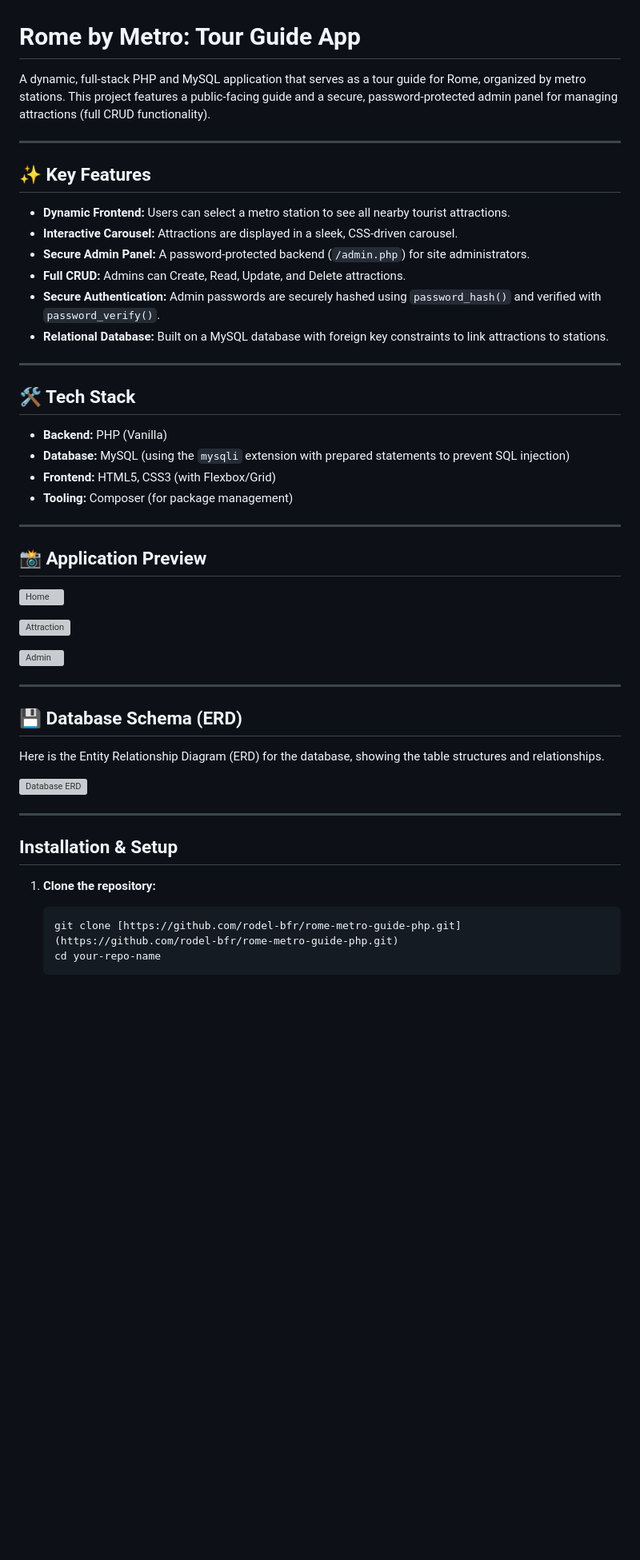
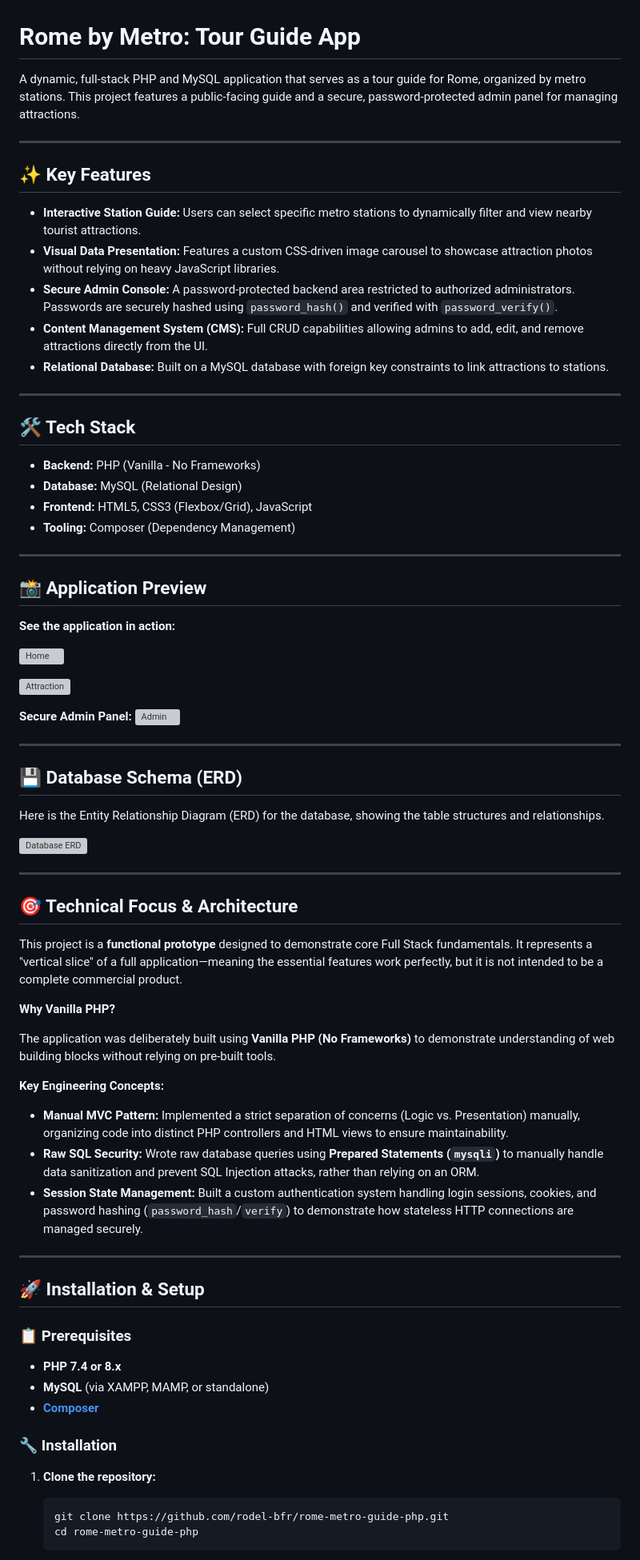
Before and after one commit to rodel-bfr/rome-metro-guide-php, a Markdown page: README.md, the part around one of its changes. Shown at 80% size. GitHub-like rendering; blank space fills up the shorter version; grey boxes are pictures that could not be loaded.

````diff
--- a/README.md
+++ b/README.md
@@ -1,35 +1,37 @@
 # Rome by Metro: Tour Guide App
 
-A dynamic, full-stack PHP and MySQL application that serves as a tour guide for Rome, organized by metro stations. This project features a public-facing guide and a secure, password-protected admin panel for managing attractions (full CRUD functionality).
+A dynamic, full-stack PHP and MySQL application that serves as a tour guide for Rome, organized by metro stations. This project features a public-facing guide and a secure, password-protected admin panel for managing attractions.
 
 ---
 
 ## ✨ Key Features
 
-* **Dynamic Frontend:** Users can select a metro station to see all nearby tourist attractions.
-* **Interactive Carousel:** Attractions are displayed in a sleek, CSS-driven carousel.
-* **Secure Admin Panel:** A password-protected backend (`/admin.php`) for site administrators.
-* **Full CRUD:** Admins can Create, Read, Update, and Delete attractions.
-* **Secure Authentication:** Admin passwords are securely hashed using `password_hash()` and verified with `password_verify()`.
+* **Interactive Station Guide:** Users can select specific metro stations to dynamically filter and view nearby tourist attractions.
+* **Visual Data Presentation:** Features a custom CSS-driven image carousel to showcase attraction photos without relying on heavy JavaScript libraries.
+* **Secure Admin Console:** A password-protected backend area restricted to authorized administrators. Passwords are securely hashed using `password_hash()` and verified with `password_verify()`.
+* **Content Management System (CMS):** Full CRUD capabilities allowing admins to add, edit, and remove attractions directly from the UI.
 * **Relational Database:** Built on a MySQL database with foreign key constraints to link attractions to stations.
 
 ---
 
 ## 🛠️ Tech Stack
 
-* **Backend:** PHP (Vanilla)
-* **Database:** MySQL (using the `mysqli` extension with prepared statements to prevent SQL injection)
-* **Frontend:** HTML5, CSS3 (with Flexbox/Grid)
-* **Tooling:** Composer (for package management)
+* **Backend:** PHP (Vanilla - No Frameworks)
+* **Database:** MySQL (Relational Design)
+* **Frontend:** HTML5, CSS3 (Flexbox/Grid), JavaScript
+* **Tooling:** Composer (Dependency Management)
 
 ---
 
 ## 📸 Application Preview
 
+**See the application in action:**
+
 ![Home](https://github.com/user-attachments/assets/3115a0ba-7c9d-483e-b071-8d20282e0671)
 
 ![Attraction](https://github.com/user-attachments/assets/7f0ce977-c8be-478a-9a09-e9e5df980a13)
 
+**Secure Admin Panel:**
 ![Admin](https://github.com/user-attachments/assets/20bf36dd-6811-4040-9402-1cdc411b5d7f)
 
 ---
@@ -42,11 +44,33 @@ Here is the Entity Relationship Diagram (ERD) for the database, showing the tabl
 
 ---
 
-## Installation & Setup
+## 🎯 Technical Focus & Architecture
+
+This project is a **functional prototype** designed to demonstrate core Full Stack fundamentals. It represents a "vertical slice" of a full application—meaning the essential features work perfectly, but it is not intended to be a complete commercial product.
+
+**Why Vanilla PHP?**
+
+The application was deliberately built using **Vanilla PHP (No Frameworks)** to demonstrate understanding of web building blocks without relying on pre-built tools.
+
+**Key Engineering Concepts:**
+* **Manual MVC Pattern:** Implemented a strict separation of concerns (Logic vs. Presentation) manually, organizing code into distinct PHP controllers and HTML views to ensure maintainability.
+* **Raw SQL Security:** Wrote raw database queries using **Prepared Statements (`mysqli`)** to manually handle data sanitization and prevent SQL Injection attacks, rather than relying on an ORM.
+* **Session State Management:** Built a custom authentication system handling login sessions, cookies, and password hashing (`password_hash`/`verify`) to demonstrate how stateless HTTP connections are managed securely.
+
+---
+
+## 🚀 Installation & Setup
+
+### 📋 Prerequisites
+* **PHP 7.4 or 8.x**
+* **MySQL** (via XAMPP, MAMP, or standalone)
+* **[Composer](https://getcomposer.org/)**
+
+### 🔧 Installation
 
 1.  **Clone the repository:**
     ```bash
-    git clone [https://github.com/rodel-bfr/rome-metro-guide-php.git](https://github.com/rodel-bfr/rome-metro-guide-php.git)
-    cd your-repo-name
+    git clone https://github.com/rodel-bfr/rome-metro-guide-php.git
+    cd rome-metro-guide-php
     ```
 
````
Also changed, not shown: other parts of README.md (+3 -4 lines).
